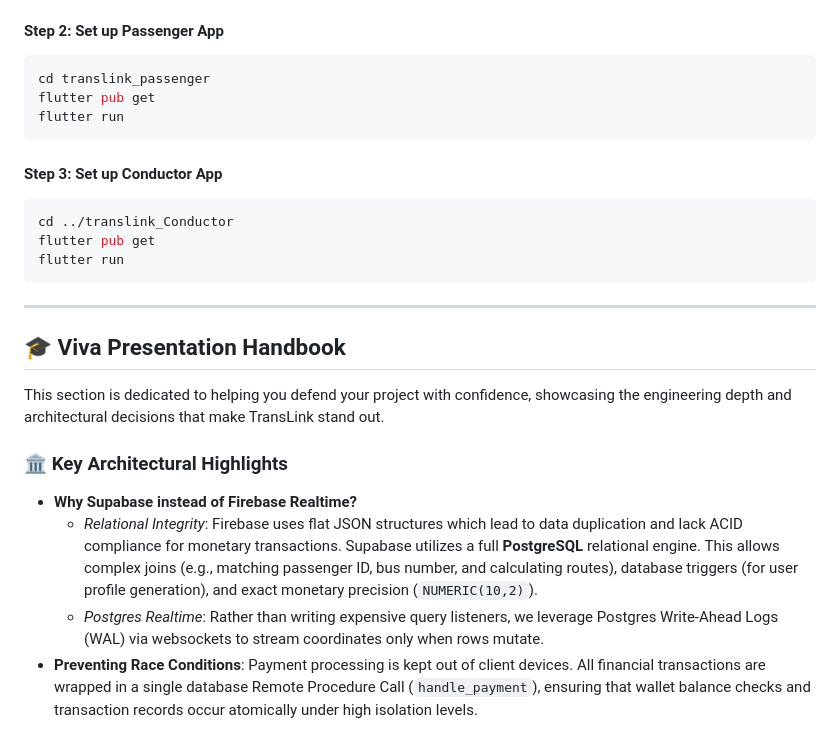
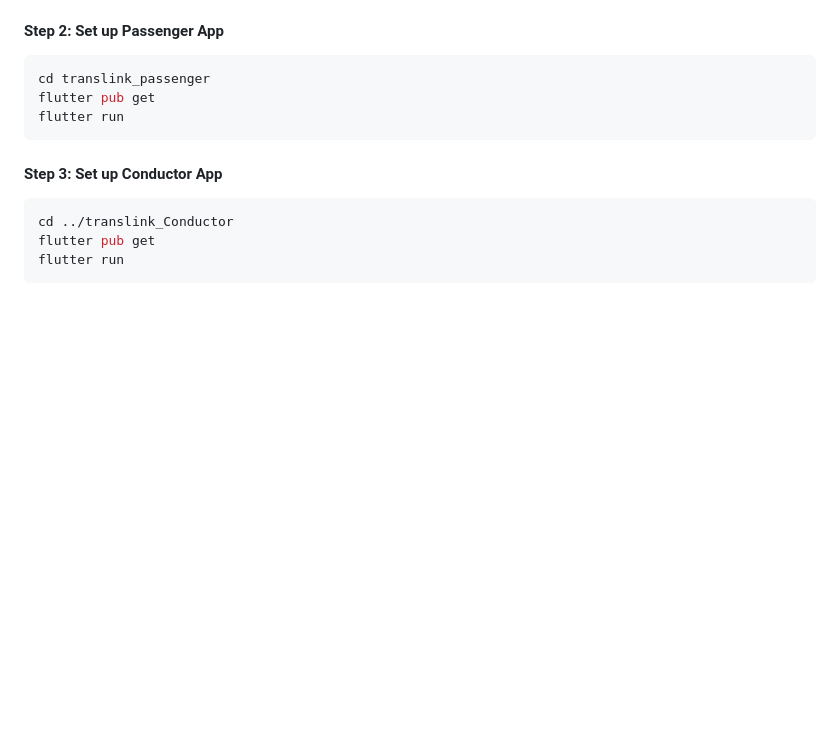
Before and after one commit to PandaSL2/TransLink, a Markdown page: README.md, the part around the change. Rendered like a GitHub page; blank space fills up the shorter version.

Commit message:
Update  README

````diff
--- a/README.md
+++ b/README.md
@@ -312,15 +312,3 @@ cd ../translink_Conductor
 flutter pub get
 flutter run
 ```
-
----
-
-## 🎓 Viva Presentation Handbook
-
-This section is dedicated to helping you defend your project with confidence, showcasing the engineering depth and architectural decisions that make TransLink stand out.
-
-### 🏛️ Key Architectural Highlights
-*   **Why Supabase instead of Firebase Realtime?**
-    *   *Relational Integrity*: Firebase uses flat JSON structures which lead to data duplication and lack ACID compliance for monetary transactions. Supabase utilizes a full **PostgreSQL** relational engine. This allows complex joins (e.g., matching passenger ID, bus number, and calculating routes), database triggers (for user profile generation), and exact monetary precision (`NUMERIC(10,2)`).
-    *   *Postgres Realtime*: Rather than writing expensive query listeners, we leverage Postgres Write-Ahead Logs (WAL) via websockets to stream coordinates only when rows mutate.
-*   **Preventing Race Conditions**: Payment processing is kept out of client devices. All financial transactions are wrapped in a single database Remote Procedure Call (`handle_payment`), ensuring that wallet balance checks and transaction records occur atomically under high isolation levels.
````
